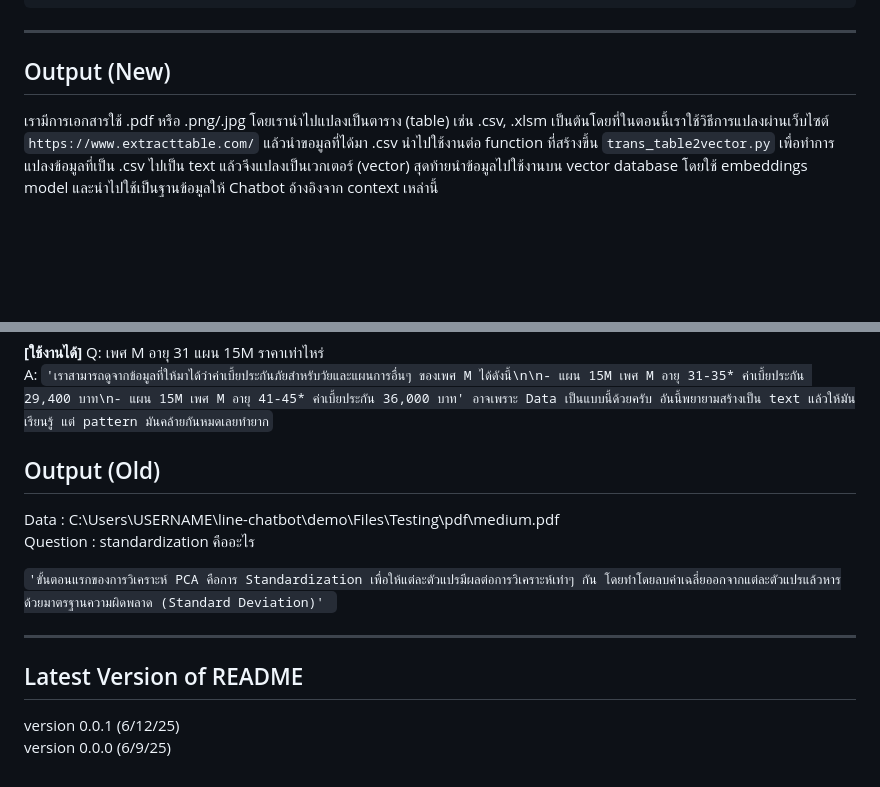
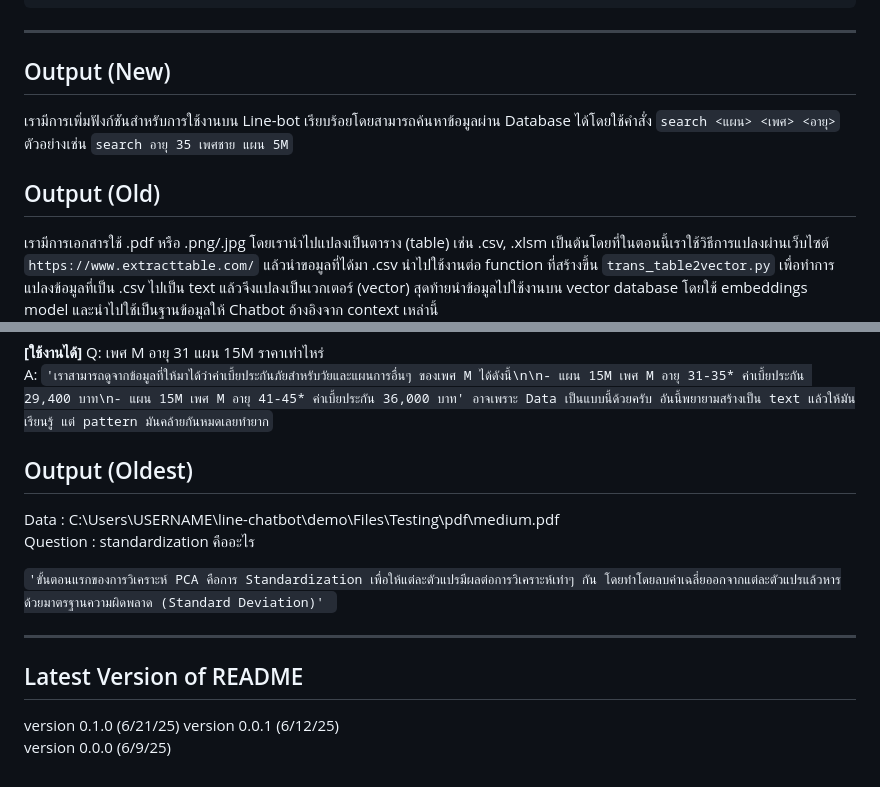
Before and after one commit to mahitriphop/line-chatbot, a Markdown page: README.md, 2 parts joined by grey strips. Rendered like a GitHub page; blank space fills up the shorter version.

````diff
--- a/README.md
+++ b/README.md
@@ -38,6 +38,9 @@ ollama run llama3.2
 ```
 ---
 ## Output (New)
+เรามีการเพิ่มฟังก์ชันสำหรับการใช้งานบน Line-bot เรียบร้อยโดยสามารถค้นหาข้อมูลผ่าน Database ได้โดยใช้คำสั่ง ``` search <แผน> <เพศ> <อายุ> ```   ตัวอย่างเช่น ```search อายุ 35 เพศชาย แผน 5M```
+
+## Output (Old)
 
 เรามีการเอกสารใช้ .pdf หรือ .png/.jpg โดยเรานำไปแปลงเป็นตาราง (table) เช่น .csv, .xlsm เป็นต้นโดยที่ในตอนนี้เราใช้วิธีการแปลงผ่านเว็บไซต์ `https://www.extracttable.com/` แล้วนำขอมูลที่ได้มา .csv นำไปใช้งานต่อ function ที่สร้างขึ้น `trans_table2vector.py` เพื่อทำการแปลงข้อมูลที่เป็น .csv ไปเป็น text แล้วจึงแปลงเป็นเวกเตอร์ (vector) สุดท้ายนำข้อมูลไปใช้งานบน vector database โดยใช้ embeddings model และนำไปใช้เป็นฐานข้อมูลให้ Chatbot อ้างอิงจาก context เหล่านี้
 
@@ -53,7 +56,7 @@ A: `'ค่าเบี้ยประกันสำหรับอายุ 31
 อาจเพราะ Data เป็นแบบนี้ด้วยครับ อันนี้พยายามสร้างเป็น text แล้วให้มันเรียนรู้ แต่ pattern มันคล้ายกันหมดเลยทำยาก`
 
 
-## Output (Old)
+## Output (Oldest)
 
 Data     : C:\Users\USERNAME\line-chatbot\demo\Files\Testing\pdf\medium.pdf
 Question : standardization คืออะไร
@@ -65,5 +68,6 @@ Question : standardization คืออะไร
 ---
 
 ## Latest Version of README
+version 0.1.0 (6/21/25)
 version 0.0.1 (6/12/25)
 version 0.0.0 (6/9/25)
````
